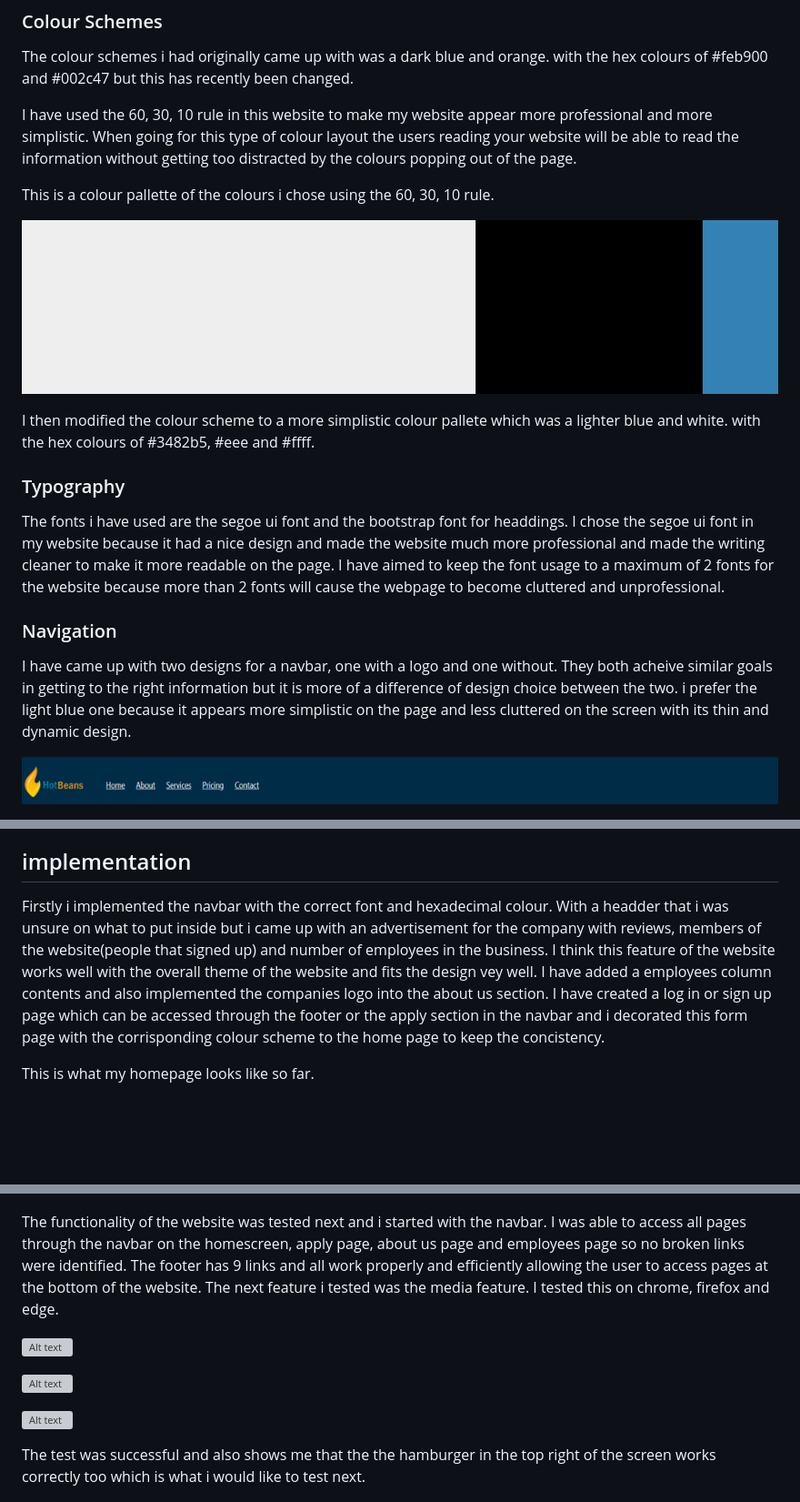
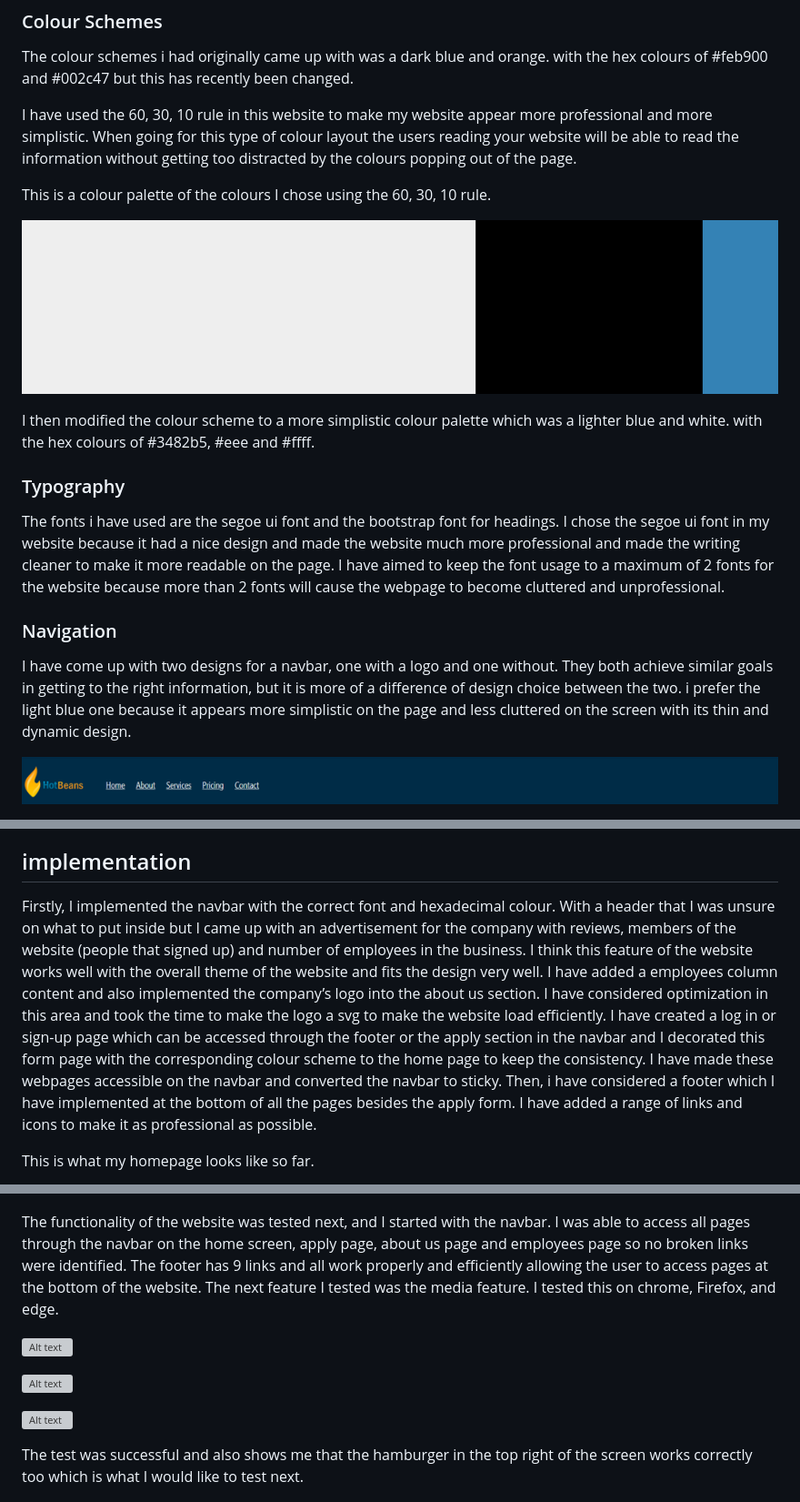
Before and after one commit to CompIsle/Tyler-Ball-U15-a2, a Markdown page: doc/docs.md, 3 parts joined by grey strips. Shown at 91% size. Drawn GitHub-style; blank space fills up the shorter version; grey boxes are pictures that could not be loaded.

```diff
--- a/doc/docs.md
+++ b/doc/docs.md
@@ -80,19 +82,19 @@ The colour schemes i had originally came up with was a dark blue and orange. wit
 
 I have used the 60, 30, 10 rule in this website to make my website appear more professional and more simplistic. When going for this type of colour layout the users reading your website will be able to read the information without getting too distracted by the colours popping out of the page.
 
-This is a colour pallette of the colours i chose using the 60, 30, 10 rule.
+This is a colour palette of the colours I chose using the 60, 30, 10 rule.
 
 ![Alt text](../static/Group%201.png)
 
-I then modified the colour scheme to a more simplistic colour pallete which was a lighter blue and white. with the hex colours of #3482b5, #eee and #ffff.
+I then modified the colour scheme to a more simplistic colour palette which was a lighter blue and white. with the hex colours of #3482b5, #eee and #ffff.
 
 ### Typography
 
-The fonts i have used are the segoe ui font and the bootstrap font for headdings. I chose the segoe ui font in my website because it had a nice design and made the website much more professional and made the writing cleaner to make it more readable on the page. I have aimed to keep the font usage to a maximum of 2 fonts for the website because more than 2 fonts will cause the webpage to become cluttered and unprofessional.
+The fonts i have used are the segoe ui font and the bootstrap font for headings. I chose the segoe ui font in my website because it had a nice design and made the website much more professional and made the writing cleaner to make it more readable on the page. I have aimed to keep the font usage to a maximum of 2 fonts for the website because more than 2 fonts will cause the webpage to become cluttered and unprofessional.
 
 ### Navigation
 
-I have came up with two designs for a navbar, one with a logo and one without. They both acheive similar goals in getting to the right information but it is more of a difference of design choice between the two. i prefer the light blue one because it appears more simplistic on the page and less cluttered on the screen with its thin and dynamic design.
+I have come up with two designs for a navbar, one with a logo and one without. They both achieve similar goals in getting to the right information, but it is more of a difference of design choice between the two. i prefer the light blue one because it appears more simplistic on the page and less cluttered on the screen with its thin and dynamic design.
 
 ![Alt text](../static/nav1.png)
 
@@ -136,9 +138,12 @@ I will identify the stakeholders who need to review and approve the test results
 
 ## implementation
 
-Firstly i implemented the navbar with the correct font and hexadecimal colour. With a headder that i was unsure on what to put inside but i came up with an advertisement for the company with reviews, members of the website(people that signed up) and number of employees in the business. I think this feature of the website works well with the overall theme of the website and fits the design vey well.
-I have added a employees column contents and also implemented the companies logo into the about us section.
-I have created a log in or sign up page which can be accessed through the footer or the apply section in the navbar and i decorated this form page with the corrisponding colour scheme to the home page to keep the concistency.
+Firstly, I implemented the navbar with the correct font and hexadecimal colour. With a header that I was unsure on what to put inside but I came up with an advertisement for the company with reviews, members of the website (people that signed up) and number of employees in the business. I think this feature of the website works well with the overall theme of the website and fits the design very well.
+I have added a employees column content and also implemented the company’s logo into the about us section. I have considered optimization in this area and took the time to make the logo a svg to make the website load efficiently.
+I have created a log in or sign-up page which can be accessed through the footer or the apply section in the navbar and I decorated this form page with the corresponding colour scheme to the home page to keep the consistency.
+I have made these webpages accessible on the navbar and converted the navbar to sticky.
+Then, i have considered a footer which I have implemented at the bottom of all the pages besides the apply form. I have added a range of links and icons to make it as professional as possible.
+
 
 This is what my homepage looks like so far.
 
@@ -201,8 +206,8 @@ The response time for both edge and firefox was very fastand i was able to acces
 
 ![Alt text](../static/chrome3.png)
 
-The functionality of the website was tested next and i started with the navbar. I was able to access all pages through the navbar on the homescreen, apply page, about us page and employees page so no broken links were identified.
-The footer has 9 links and all work properly and efficiently allowing the user to access pages at the bottom of the website. The next feature i tested was the media feature. I tested this on chrome, firefox and edge.
+The functionality of the website was tested next, and I started with the navbar. I was able to access all pages through the navbar on the home screen, apply page, about us page and employees page so no broken links were identified.
+The footer has 9 links and all work properly and efficiently allowing the user to access pages at the bottom of the website. The next feature I tested was the media feature. I tested this on chrome, Firefox, and edge.
 
 ![Alt text](../static/edge%20mobile.png)
 
@@ -210,7 +215,7 @@ The footer has 9 links and all work properly and efficiently allowing the user t
 
 ![Alt text](../static/chrome%20mobile.png)
 
-The test was successful and also shows me that the the hamburger in the top right of the screen works correctly too which is what i would like to test next.
+The test was successful and also shows me that the hamburger in the top right of the screen works correctly too which is what I would like to test next.
 
 ![Alt text](../static/media.png)
 
```
Also changed, not shown: other parts of doc/docs.md (+33 -29 lines).
